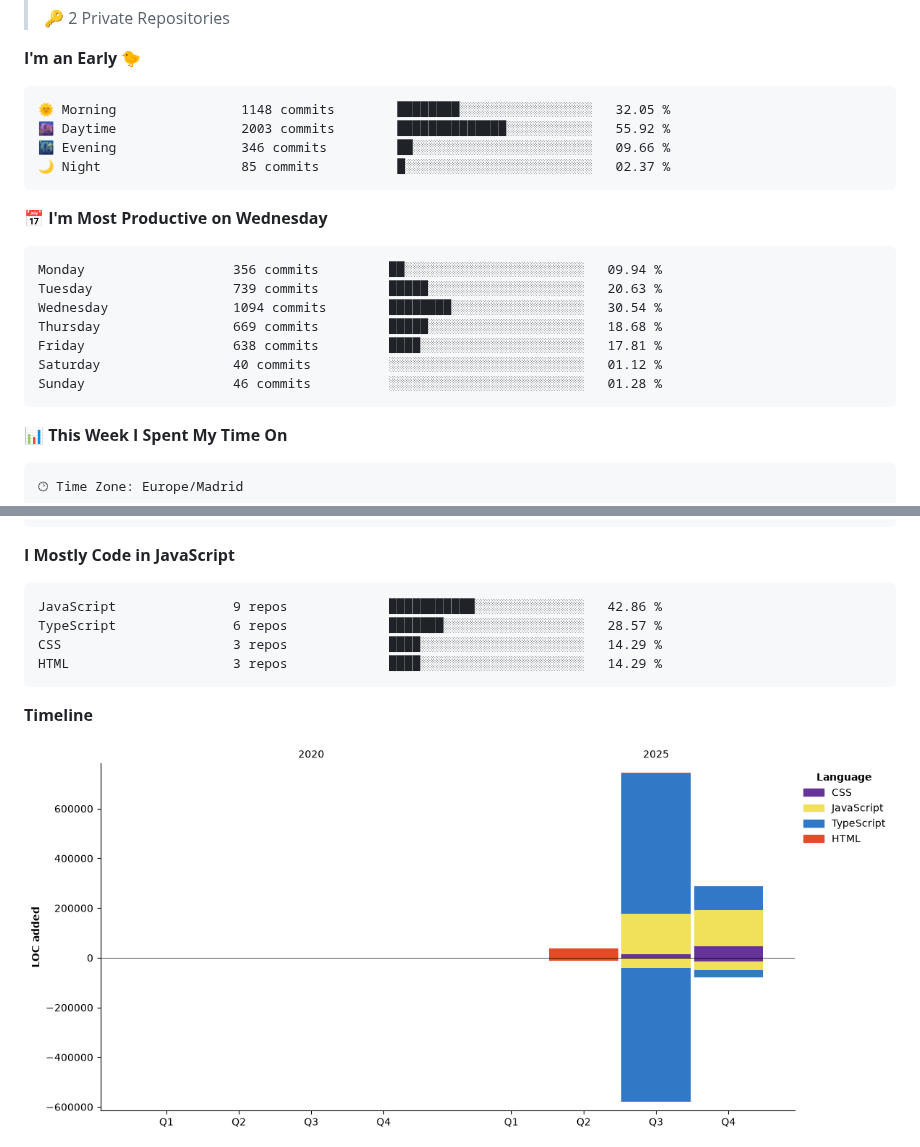
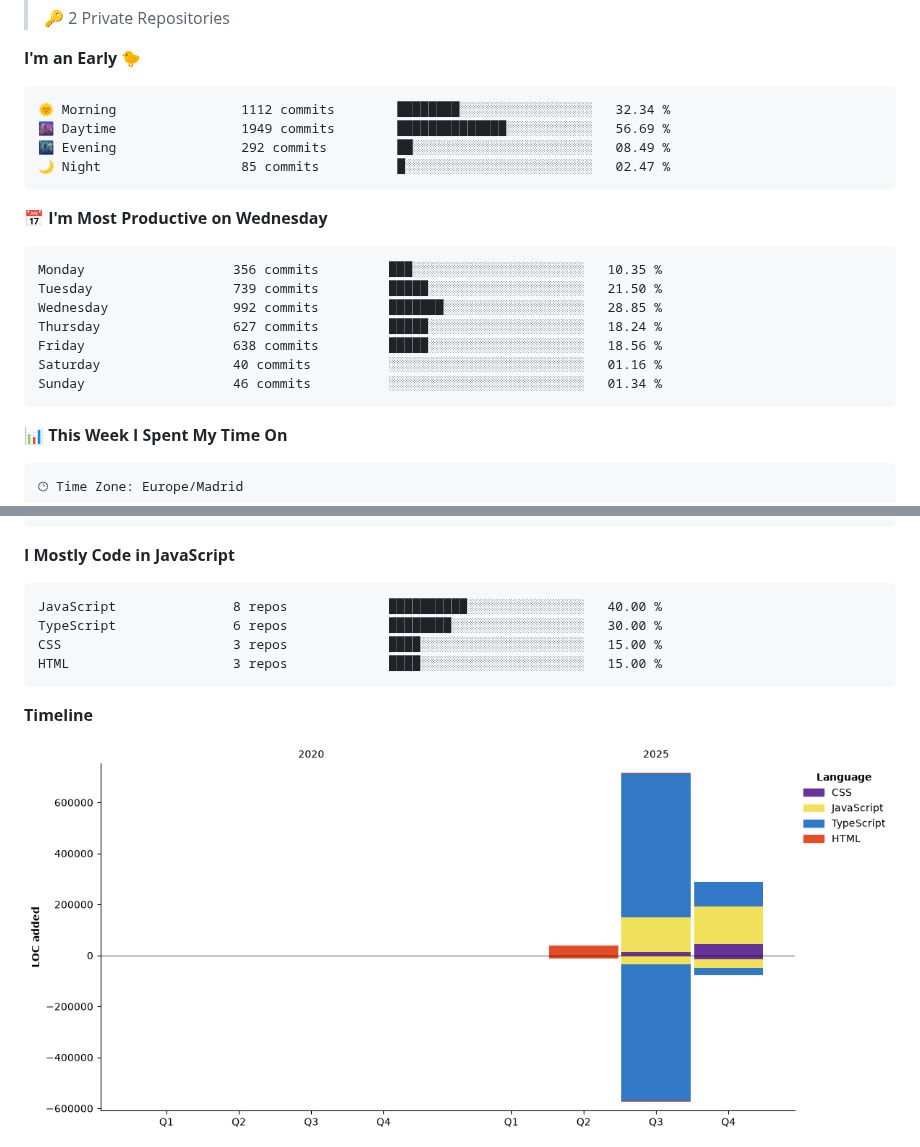
Before and after one commit to irinatiron/irinatiron, a Markdown page: README.md, 2 parts joined by grey strips. Rendered like a GitHub page; pictures changed too: assets/bar_graph.png; folded sections open.

Commit message:
Updated with Dev Metrics

````diff
--- a/README.md
+++ b/README.md
@@ -40,21 +40,21 @@ currently_learning: ["JavaScript, TypeScript, React and Node"]
 **I'm an Early 🐤**
 
 ```text
-🌞 Morning                1148 commits        ████████░░░░░░░░░░░░░░░░░   32.05 %
-🌆 Daytime                2003 commits        ██████████████░░░░░░░░░░░   55.92 %
-🌃 Evening                346 commits         ██░░░░░░░░░░░░░░░░░░░░░░░   09.66 %
-🌙 Night                  85 commits          █░░░░░░░░░░░░░░░░░░░░░░░░   02.37 %
+🌞 Morning                1112 commits        ████████░░░░░░░░░░░░░░░░░   32.34 %
+🌆 Daytime                1949 commits        ██████████████░░░░░░░░░░░   56.69 %
+🌃 Evening                292 commits         ██░░░░░░░░░░░░░░░░░░░░░░░   08.49 %
+🌙 Night                  85 commits          █░░░░░░░░░░░░░░░░░░░░░░░░   02.47 %
 ```
 📅 **I'm Most Productive on Wednesday**
 
 ```text
-Monday                   356 commits         ██░░░░░░░░░░░░░░░░░░░░░░░   09.94 %
-Tuesday                  739 commits         █████░░░░░░░░░░░░░░░░░░░░   20.63 %
-Wednesday                1094 commits        ████████░░░░░░░░░░░░░░░░░   30.54 %
-Thursday                 669 commits         █████░░░░░░░░░░░░░░░░░░░░   18.68 %
-Friday                   638 commits         ████░░░░░░░░░░░░░░░░░░░░░   17.81 %
-Saturday                 40 commits          ░░░░░░░░░░░░░░░░░░░░░░░░░   01.12 %
-Sunday                   46 commits          ░░░░░░░░░░░░░░░░░░░░░░░░░   01.28 %
+Monday                   356 commits         ███░░░░░░░░░░░░░░░░░░░░░░   10.35 %
+Tuesday                  739 commits         █████░░░░░░░░░░░░░░░░░░░░   21.50 %
+Wednesday                992 commits         ███████░░░░░░░░░░░░░░░░░░   28.85 %
+Thursday                 627 commits         █████░░░░░░░░░░░░░░░░░░░░   18.24 %
+Friday                   638 commits         █████░░░░░░░░░░░░░░░░░░░░   18.56 %
+Saturday                 40 commits          ░░░░░░░░░░░░░░░░░░░░░░░░░   01.16 %
+Sunday                   46 commits          ░░░░░░░░░░░░░░░░░░░░░░░░░   01.34 %
 ```
 
 
@@ -79,10 +79,10 @@ No AI Coding Activity Tracked This Week
 **I Mostly Code in JavaScript**
 
 ```text
-JavaScript               9 repos             ███████████░░░░░░░░░░░░░░   42.86 %
-TypeScript               6 repos             ███████░░░░░░░░░░░░░░░░░░   28.57 %
-CSS                      3 repos             ████░░░░░░░░░░░░░░░░░░░░░   14.29 %
-HTML                     3 repos             ████░░░░░░░░░░░░░░░░░░░░░   14.29 %
+JavaScript               8 repos             ██████████░░░░░░░░░░░░░░░   40.00 %
+TypeScript               6 repos             ████████░░░░░░░░░░░░░░░░░   30.00 %
+CSS                      3 repos             ████░░░░░░░░░░░░░░░░░░░░░   15.00 %
+HTML                     3 repos             ████░░░░░░░░░░░░░░░░░░░░░   15.00 %
 ```
 
 
````
Also changed, not shown: other parts of README.md (+1 -1 lines).
